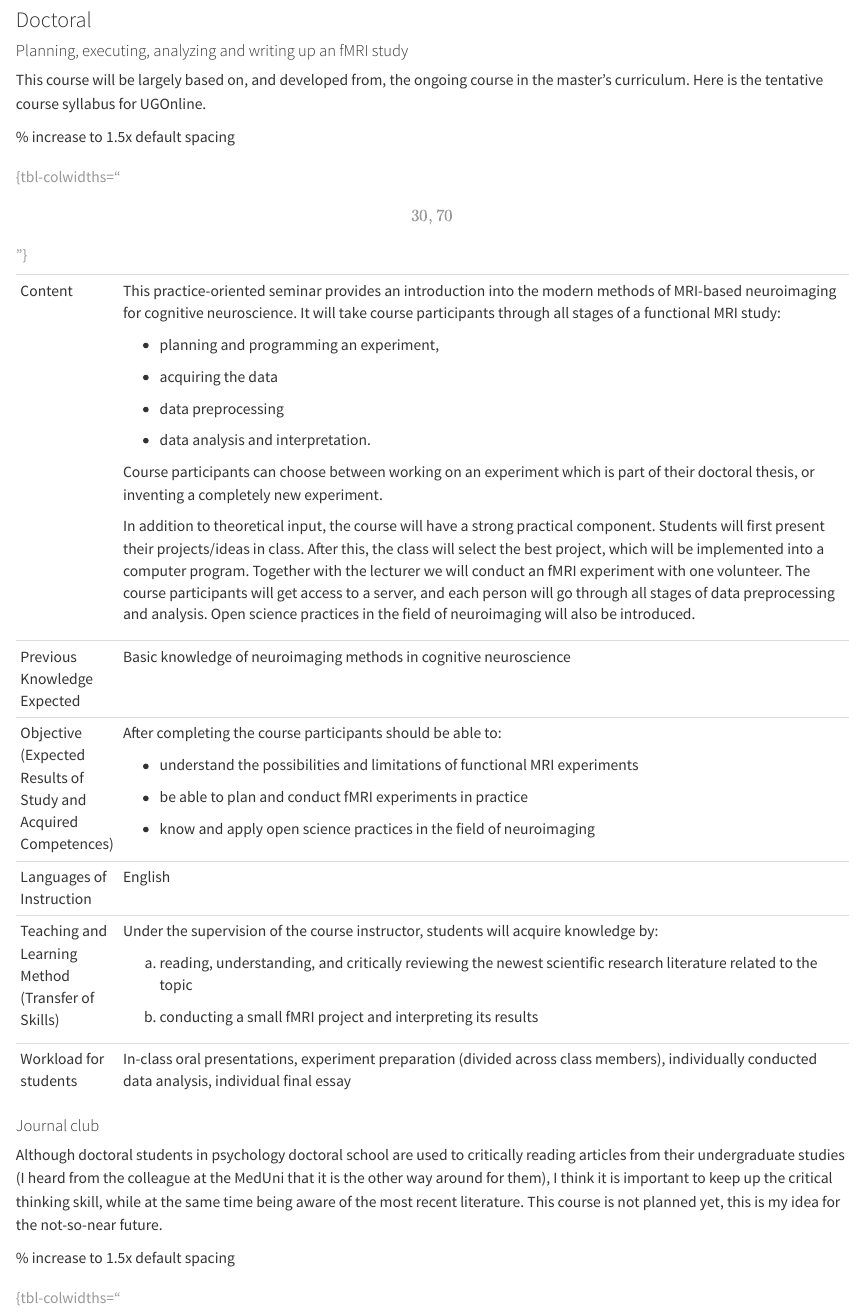
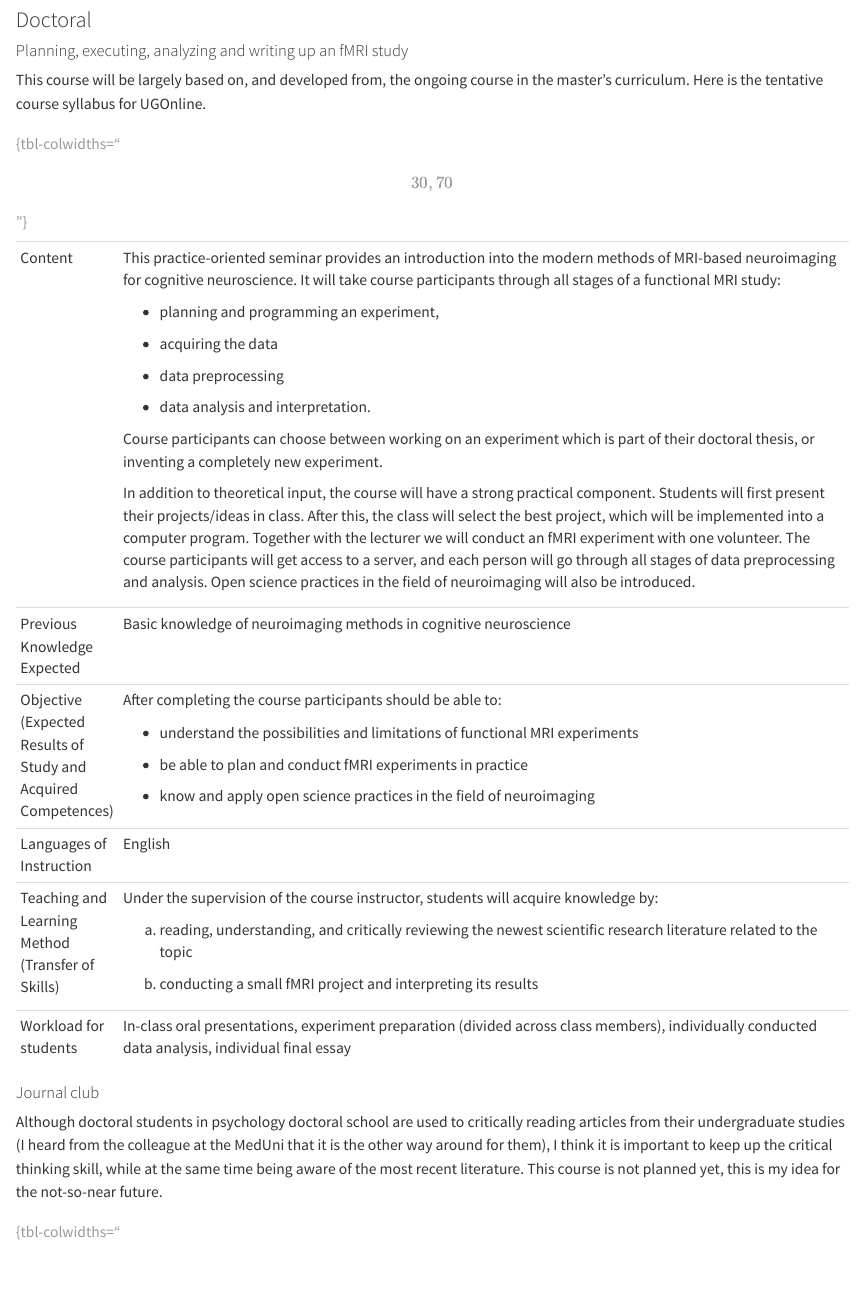
Before and after one commit to natalia-zaretskaya/teaching-portfolio, a Quarto document (outlook.qmd): the page in a window 1100 px wide, from 530 px down. Rendered offline with R 4.5, knitr and Pandoc in place of Quarto, with nearby package versions; the code chunks are not run, so their results and figures are left out.

Commit message:
outlook.qmd update

```diff
--- a/outlook.qmd
+++ b/outlook.qmd
@@ -19,7 +19,7 @@ Having read the teaching concept of another professor, I got inspiration to try
 This course will be largely based on, and developed from, the ongoing course in the master's curriculum. Here is the tentative course syllabus for UGOnline.
 
 ::: {=latex}
-\renewcommand{\arraystretch}{2}  % increase to 1.5x default spacing
+\renewcommand{\arraystretch}{2}
 :::
 
 +----------------------------------------------------------------+-----------------------------------------------------------------------------------------------------------------------------------------------------------------------------------------------------------------------------------------------------------------------------------------------------------------------------------------------------------------------------------------------------------------------------------------------------------------------------------------------------------------------------------------------------------+
```
Also changed, not shown: .quarto/idx/outlook.qmd.json, docs/search.json, outlook.qmd (2 more changed lines), 2 other files.
